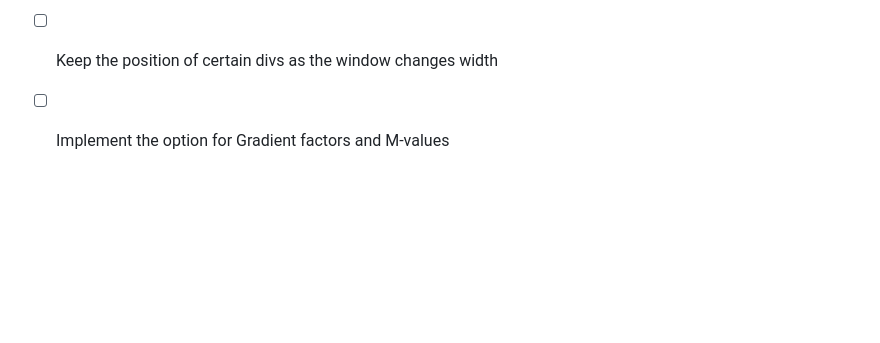
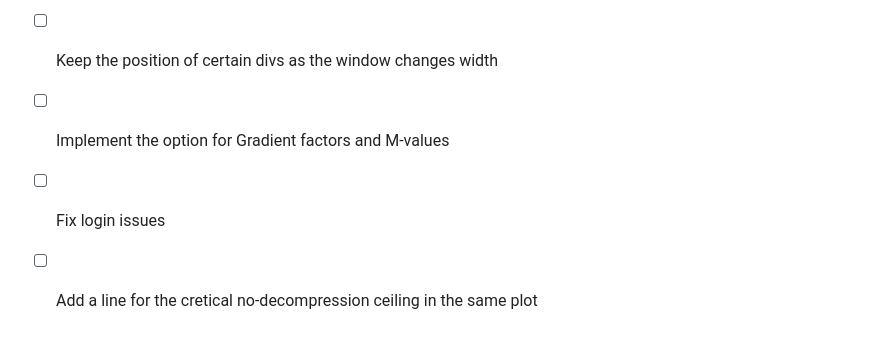
Before and after one commit to giopolykra/Deco_Profiles, a Markdown page: README.md, the part around the change. GitHub-like rendering; blank space fills up the shorter version.

```diff
--- a/README.md
+++ b/README.md
@@ -127,3 +127,5 @@ to the website
 - [ ] Chage the gas_loading_descend function so that you can have a stop for gas changing at descend
 - [ ] Keep the position of certain divs as the window changes width
 - [ ] Implement the option for Gradient factors and M-values
+- [ ] Fix login issues
+- [ ] Add a line for the cretical no-decompression ceiling in the same plot
```
